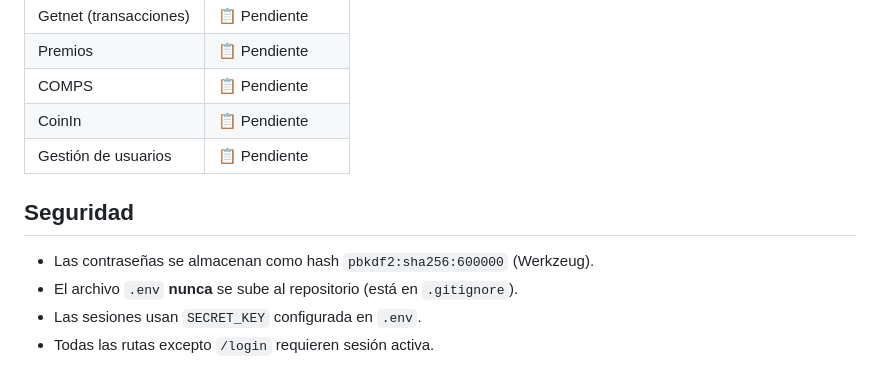
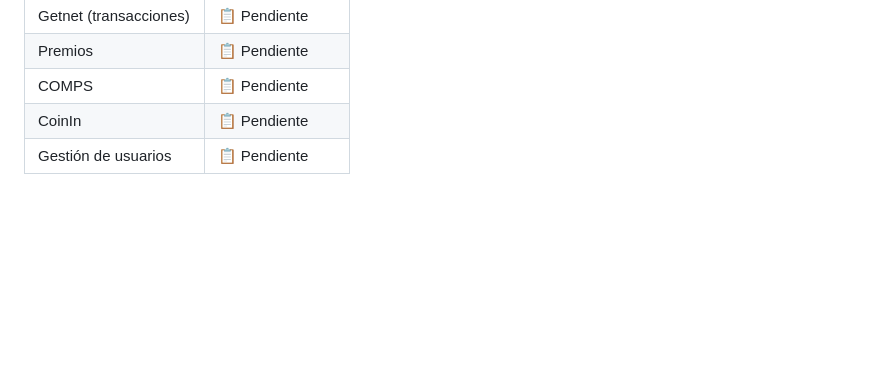
Before and after one commit to kennyAguilar/Reporte-SGOS, a Markdown page: README.md, the part around the change. GitHub-like rendering; blank space fills up the shorter version.

Commit message:
docs: quitar sección de seguridad del README

```diff
--- a/README.md
+++ b/README.md
@@ -119,10 +119,3 @@ La aplicación usa Neon.tech (PostgreSQL serverless). La tabla principal de usua
 | COMPS | 📋 Pendiente |
 | CoinIn | 📋 Pendiente |
 | Gestión de usuarios | 📋 Pendiente |
-
-## Seguridad
-
-- Las contraseñas se almacenan como hash `pbkdf2:sha256:600000` (Werkzeug).
-- El archivo `.env` **nunca** se sube al repositorio (está en `.gitignore`).
-- Las sesiones usan `SECRET_KEY` configurada en `.env`.
-- Todas las rutas excepto `/login` requieren sesión activa.
```
